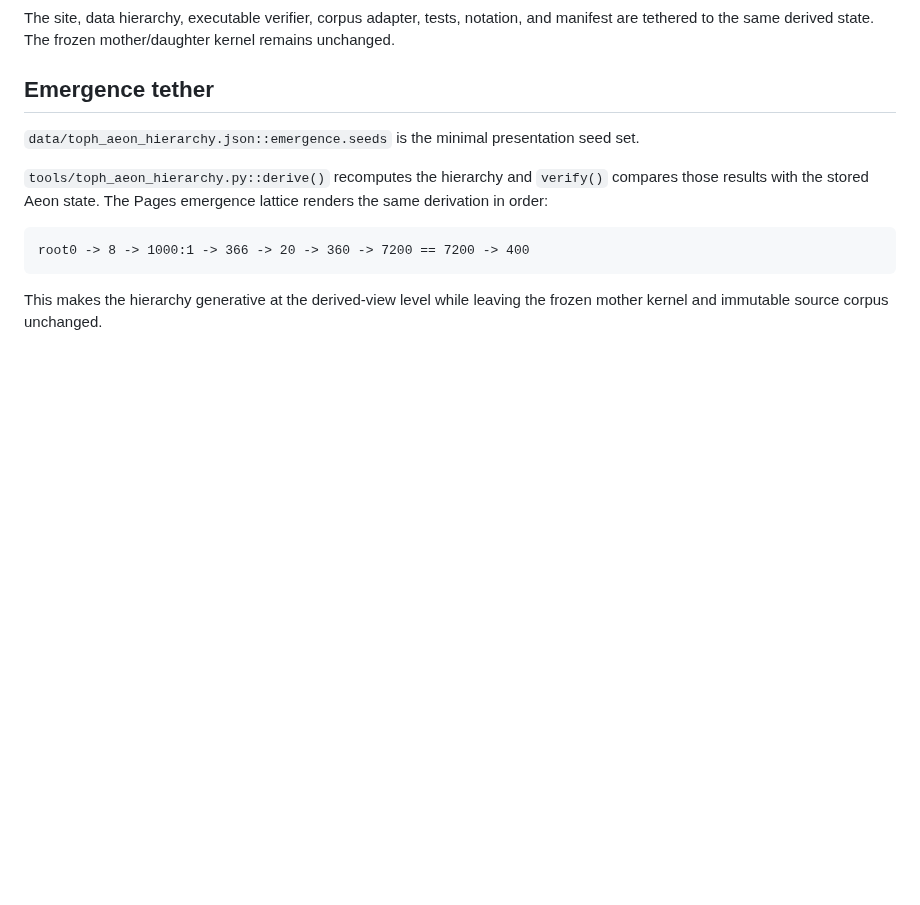
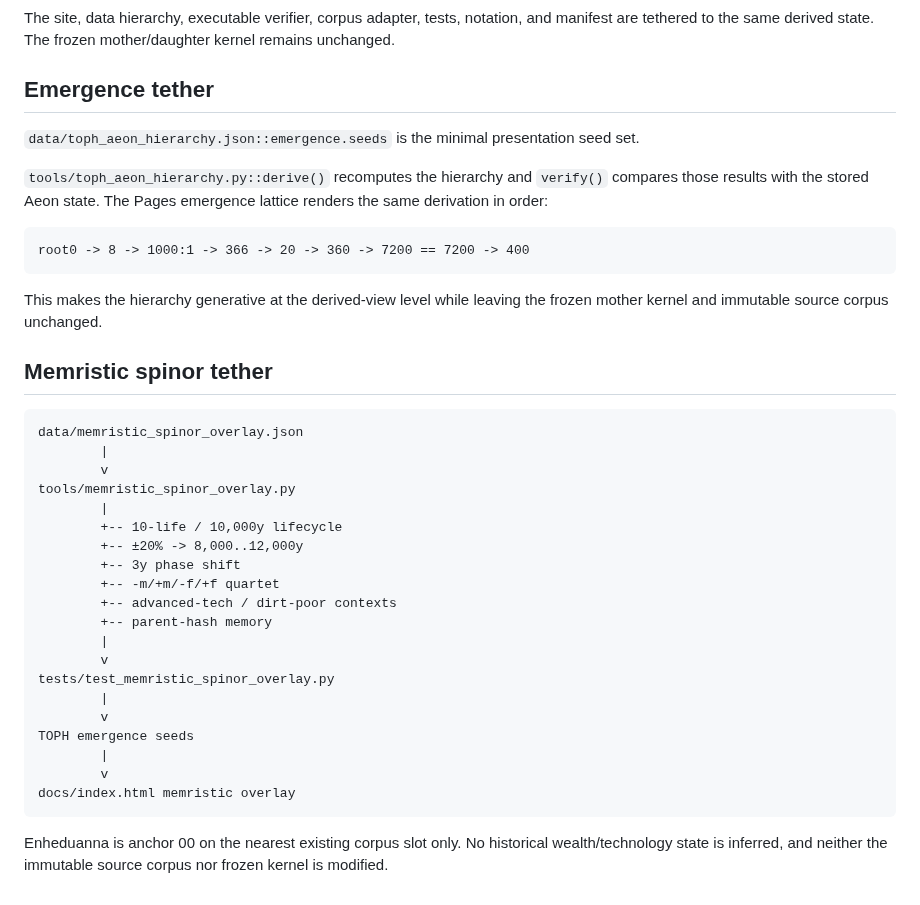
Before and after one commit to DavidWise01/qd-prim-life-ledger, a Markdown page: TETHER.md, the part around the change. Rendered like a GitHub page; blank space fills up the shorter version.

Commit message:
Tether memristic spinor overlay

````diff
--- a/TETHER.md
+++ b/TETHER.md
@@ -327,3 +327,31 @@ root0 -> 8 -> 1000:1 -> 366 -> 20 -> 360 -> 7200 == 7200 -> 400
 ```
 
 This makes the hierarchy generative at the derived-view level while leaving the frozen mother kernel and immutable source corpus unchanged.
+
+
+## Memristic spinor tether
+
+```text
+data/memristic_spinor_overlay.json
+        |
+        v
+tools/memristic_spinor_overlay.py
+        |
+        +-- 10-life / 10,000y lifecycle
+        +-- ±20% -> 8,000..12,000y
+        +-- 3y phase shift
+        +-- -m/+m/-f/+f quartet
+        +-- advanced-tech / dirt-poor contexts
+        +-- parent-hash memory
+        |
+        v
+tests/test_memristic_spinor_overlay.py
+        |
+        v
+TOPH emergence seeds
+        |
+        v
+docs/index.html memristic overlay
+```
+
+Enheduanna is anchor 00 on the nearest existing corpus slot only. No historical wealth/technology state is inferred, and neither the immutable source corpus nor frozen kernel is modified.
````
